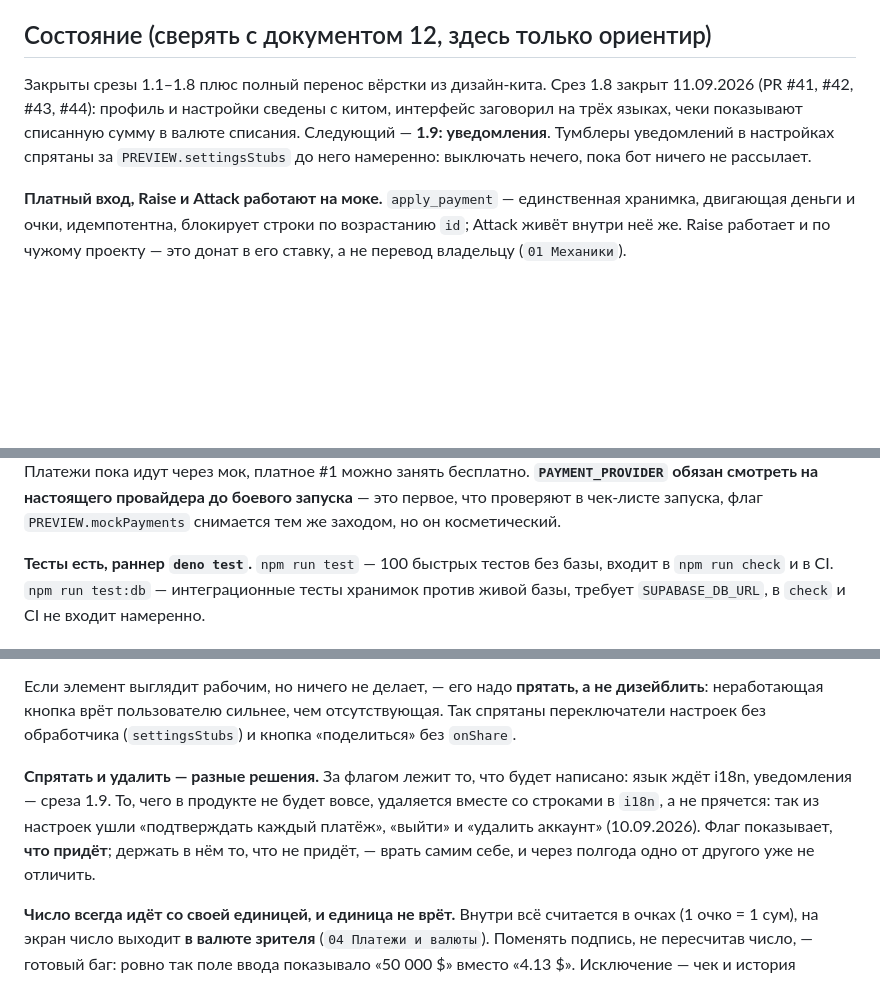
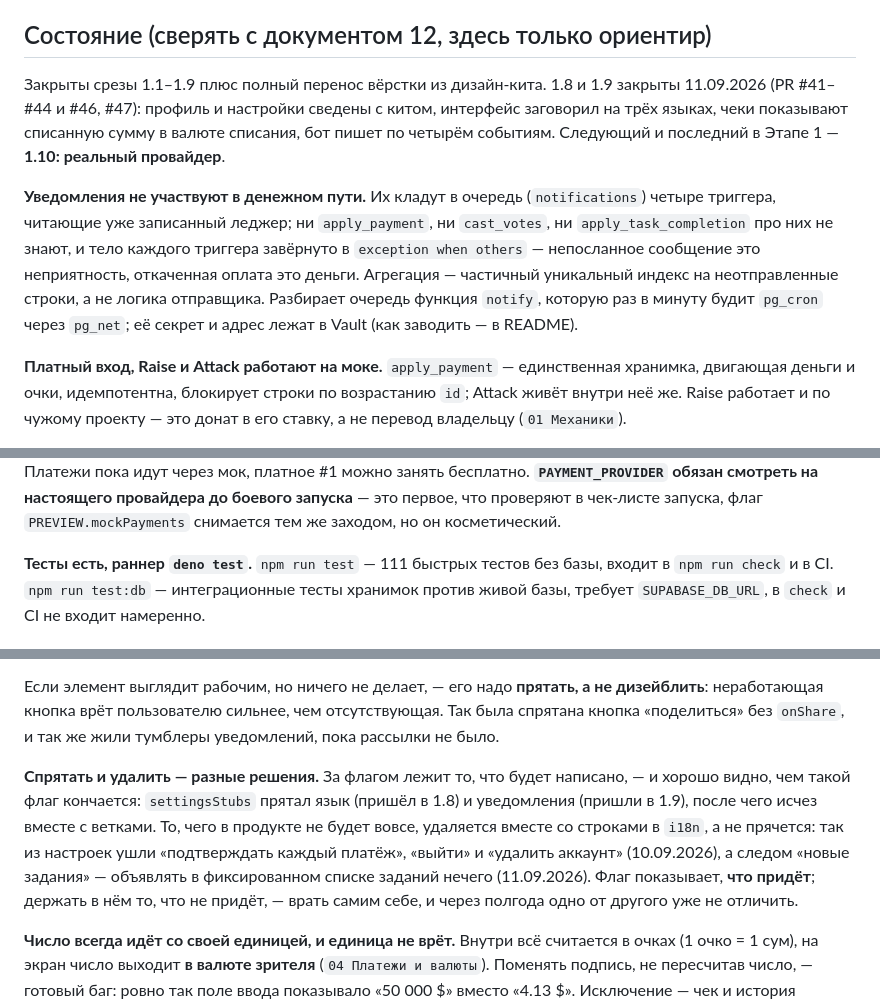
Before and after one commit to SanchoKusika/BidWar, a Markdown page: CLAUDE.md, 3 parts joined by grey strips. Drawn GitHub-style; blank space fills up the shorter version.

Commit message:
docs: slice 1.9 is closed, and the flag file finally has no stub switches (#48)
Records what the notifications turned out to be, not what was planned: the
queue hangs off the ledger rather than living inside `apply_payment`, and
aggregation is an index rather than sender logic. Also updates the two numbers
that go stale on every slice — 111 fast tests, and `settingsStubs` gone from
the "hide, don't disable" paragraph, where it now stands as the example of how
such a flag is supposed to end.

```diff
--- a/CLAUDE.md
+++ b/CLAUDE.md
@@ -22,12 +22,20 @@ Telegram Mini App: платный и бесплатный топы проект
 
 ## Состояние (сверять с документом 12, здесь только ориентир)
 
-Закрыты срезы 1.1–1.8 плюс полный перенос вёрстки из дизайн-кита. Срез 1.8
-закрыт 11.09.2026 (PR #41, #42, #43, #44): профиль и настройки сведены с китом,
+Закрыты срезы 1.1–1.9 плюс полный перенос вёрстки из дизайн-кита. 1.8 и 1.9
+закрыты 11.09.2026 (PR #41–#44 и #46, #47): профиль и настройки сведены с китом,
 интерфейс заговорил на трёх языках, чеки показывают списанную сумму в валюте
-списания. Следующий — **1.9: уведомления**. Тумблеры уведомлений в настройках
-спрятаны за `PREVIEW.settingsStubs` до него намеренно: выключать нечего, пока
-бот ничего не рассылает.
+списания, бот пишет по четырём событиям. Следующий и последний в Этапе 1 —
+**1.10: реальный провайдер**.
+
+**Уведомления не участвуют в денежном пути.** Их кладут в очередь
+(`notifications`) четыре триггера, читающие уже записанный леджер; ни
+`apply_payment`, ни `cast_votes`, ни `apply_task_completion` про них не знают, и
+тело каждого триггера завёрнуто в `exception when others` — непосланное
+сообщение это неприятность, откаченная оплата это деньги. Агрегация — частичный
+уникальный индекс на неотправленные строки, а не логика отправщика. Разбирает
+очередь функция `notify`, которую раз в минуту будит `pg_cron` через `pg_net`;
+её секрет и адрес лежат в Vault (как заводить — в README).
 
 **Платный вход, Raise и Attack работают на моке.** `apply_payment` —
 единственная хранимка, двигающая деньги и очки, идемпотентна, блокирует строки
@@ -51,7 +59,7 @@ Edge Functions `PAYMENT_PROVIDER=mock`, а не флаг `PREVIEW.mockPayments`:
 запуска, флаг `PREVIEW.mockPayments` снимается тем же заходом, но он
 косметический.
 
-**Тесты есть, раннер `deno test`.** `npm run test` — 100 быстрых тестов без базы,
+**Тесты есть, раннер `deno test`.** `npm run test` — 111 быстрых тестов без базы,
 входит в `npm run check` и в CI. `npm run test:db` — интеграционные тесты
 хранимок против живой базы, требует `SUPABASE_DB_URL`, в `check` и CI не
 входит намеренно.
@@ -118,15 +126,18 @@ Today», только если страница передала им данны
 
 Если элемент выглядит рабочим, но ничего не делает, — его надо **прятать, а не
 дизейблить**: неработающая кнопка врёт пользователю сильнее, чем отсутствующая.
-Так спрятаны переключатели настроек без обработчика (`settingsStubs`) и кнопка
-«поделиться» без `onShare`.
+Так была спрятана кнопка «поделиться» без `onShare`, и так же жили тумблеры
+уведомлений, пока рассылки не было.
 
 **Спрятать и удалить — разные решения.** За флагом лежит то, что будет
-написано: язык ждёт i18n, уведомления — среза 1.9. То, чего в продукте не
-будет вовсе, удаляется вместе со строками в `i18n`, а не прячется: так из
-настроек ушли «подтверждать каждый платёж», «выйти» и «удалить аккаунт»
-(10.09.2026). Флаг показывает, **что придёт**; держать в нём то, что не
-придёт, — врать самим себе, и через полгода одно от другого уже не отличить.
+написано, — и хорошо видно, чем такой флаг кончается: `settingsStubs` прятал
+язык (пришёл в 1.8) и уведомления (пришли в 1.9), после чего исчез вместе с
+ветками. То, чего в продукте не будет вовсе, удаляется вместе со строками в
+`i18n`, а не прячется: так из настроек ушли «подтверждать каждый платёж»,
+«выйти» и «удалить аккаунт» (10.09.2026), а следом «новые задания» — объявлять
+в фиксированном списке заданий нечего (11.09.2026). Флаг показывает, **что
+придёт**; держать в нём то, что не придёт, — врать самим себе, и через полгода
+одно от другого уже не отличить.
 
 **Число всегда идёт со своей единицей, и единица не врёт.** Внутри всё считается
 в очках (1 очко = 1 сум), на экран число выходит **в валюте зрителя**
```
